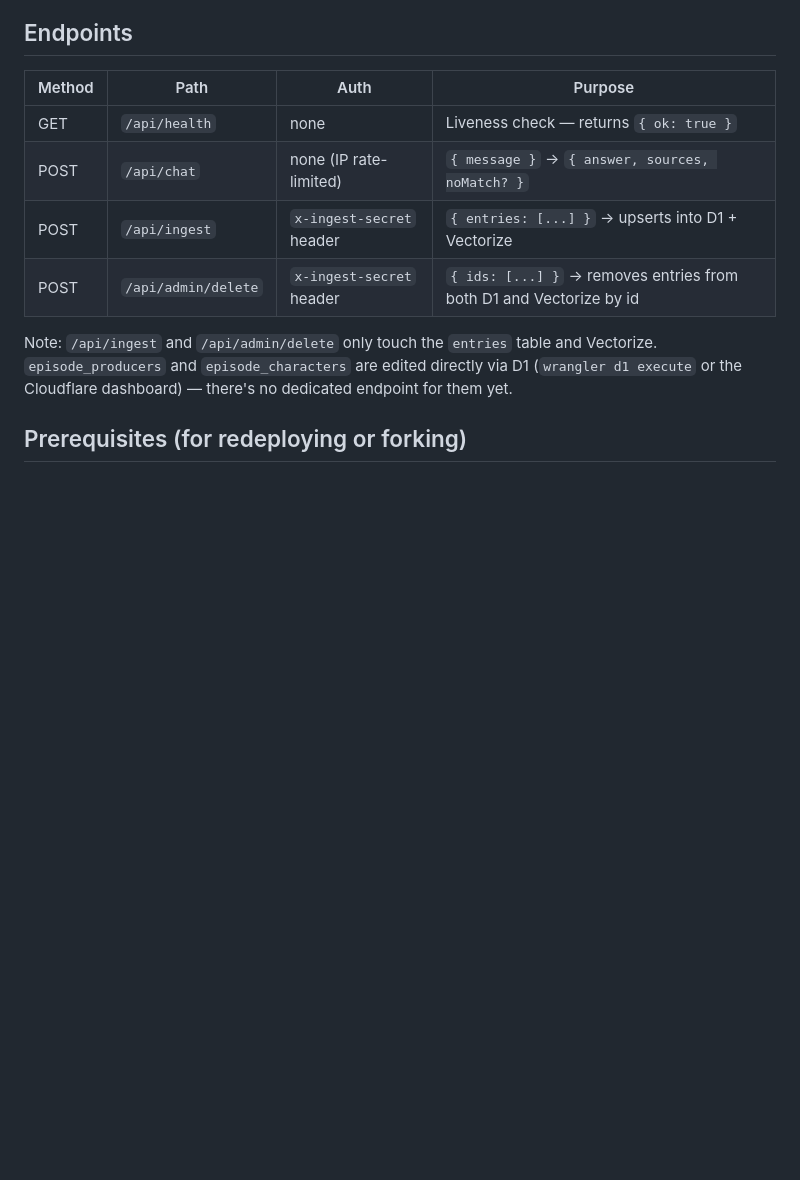
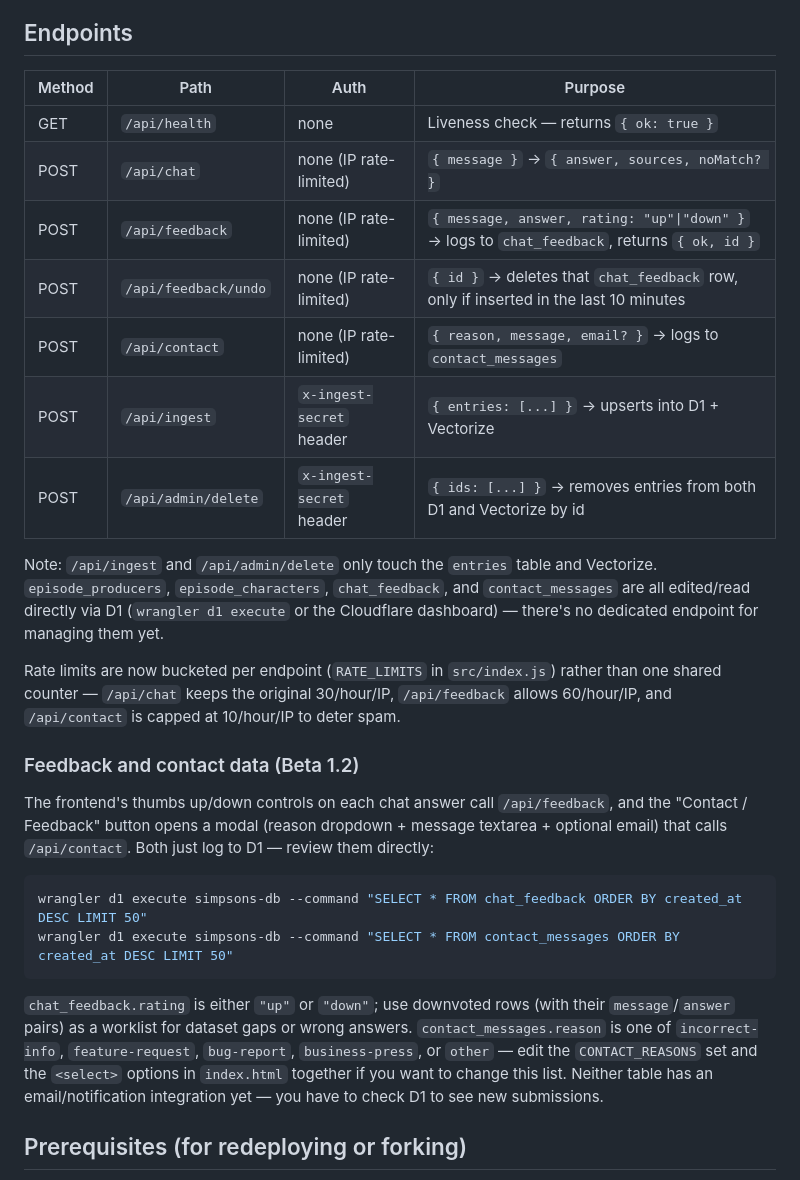
Before and after one commit to ericcarr12/simpsons-chat, a Markdown page: simpsons-backend/README.md, the part around the change. Drawn GitHub-style; blank space fills up the shorter version.

Commit message:
Update README with new API endpoints and rate limits
Added new API endpoints for feedback and contact.

````diff
--- a/simpsons-backend/README.md
+++ b/simpsons-backend/README.md
@@ -95,13 +95,42 @@ the `entries` table, and not Vectorize.
 |---|---|---|---|
 | GET | `/api/health` | none | Liveness check — returns `{ ok: true }` |
 | POST | `/api/chat` | none (IP rate-limited) | `{ message }` → `{ answer, sources, noMatch? }` |
+| POST | `/api/feedback` | none (IP rate-limited) | `{ message, answer, rating: "up"\|"down" }` → logs to `chat_feedback`, returns `{ ok, id }` |
+| POST | `/api/feedback/undo` | none (IP rate-limited) | `{ id }` → deletes that `chat_feedback` row, only if inserted in the last 10 minutes |
+| POST | `/api/contact` | none (IP rate-limited) | `{ reason, message, email? }` → logs to `contact_messages` |
 | POST | `/api/ingest` | `x-ingest-secret` header | `{ entries: [...] }` → upserts into D1 + Vectorize |
 | POST | `/api/admin/delete` | `x-ingest-secret` header | `{ ids: [...] }` → removes entries from both D1 and Vectorize by id |
 
 Note: `/api/ingest` and `/api/admin/delete` only touch the `entries` table
-and Vectorize. `episode_producers` and `episode_characters` are edited
-directly via D1 (`wrangler d1 execute` or the Cloudflare dashboard) — there's
-no dedicated endpoint for them yet.
+and Vectorize. `episode_producers`, `episode_characters`, `chat_feedback`,
+and `contact_messages` are all edited/read directly via D1 (`wrangler d1
+execute` or the Cloudflare dashboard) — there's no dedicated endpoint for
+managing them yet.
+
+Rate limits are now bucketed per endpoint (`RATE_LIMITS` in `src/index.js`)
+rather than one shared counter — `/api/chat` keeps the original 30/hour/IP,
+`/api/feedback` allows 60/hour/IP, and `/api/contact` is capped at
+10/hour/IP to deter spam.
+
+### Feedback and contact data (Beta 1.2)
+
+The frontend's thumbs up/down controls on each chat answer call
+`/api/feedback`, and the "Contact / Feedback" button opens a modal (reason
+dropdown + message textarea + optional email) that calls `/api/contact`.
+Both just log to D1 — review them directly:
+
+```bash
+wrangler d1 execute simpsons-db --command "SELECT * FROM chat_feedback ORDER BY created_at DESC LIMIT 50"
+wrangler d1 execute simpsons-db --command "SELECT * FROM contact_messages ORDER BY created_at DESC LIMIT 50"
+```
+
+`chat_feedback.rating` is either `"up"` or `"down"`; use downvoted rows
+(with their `message`/`answer` pairs) as a worklist for dataset gaps or
+wrong answers. `contact_messages.reason` is one of `incorrect-info`,
+`feature-request`, `bug-report`, `business-press`, or `other` — edit the
+`CONTACT_REASONS` set and the `<select>` options in `index.html` together if
+you want to change this list. Neither table has an email/notification
+integration yet — you have to check D1 to see new submissions.
 
 ## Prerequisites (for redeploying or forking)
 
````
